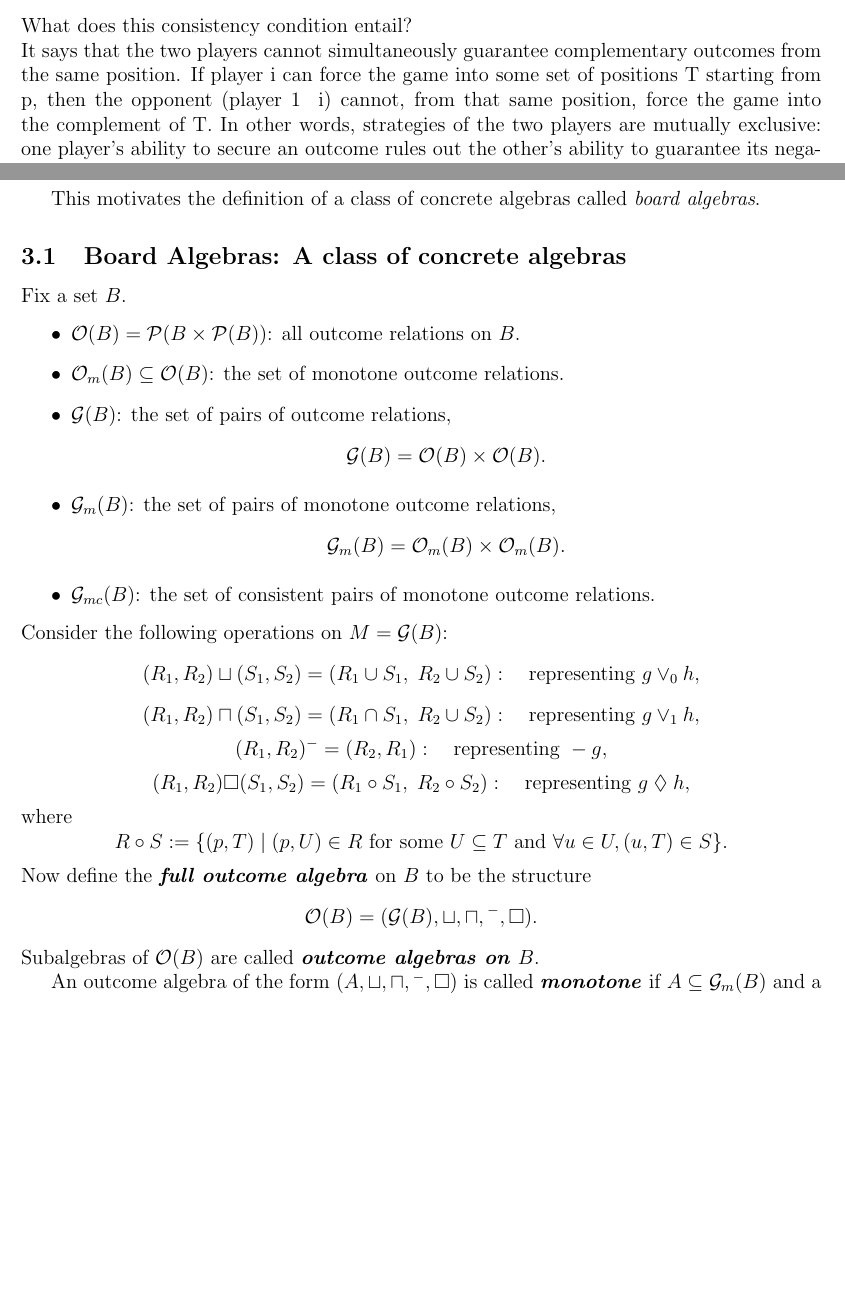
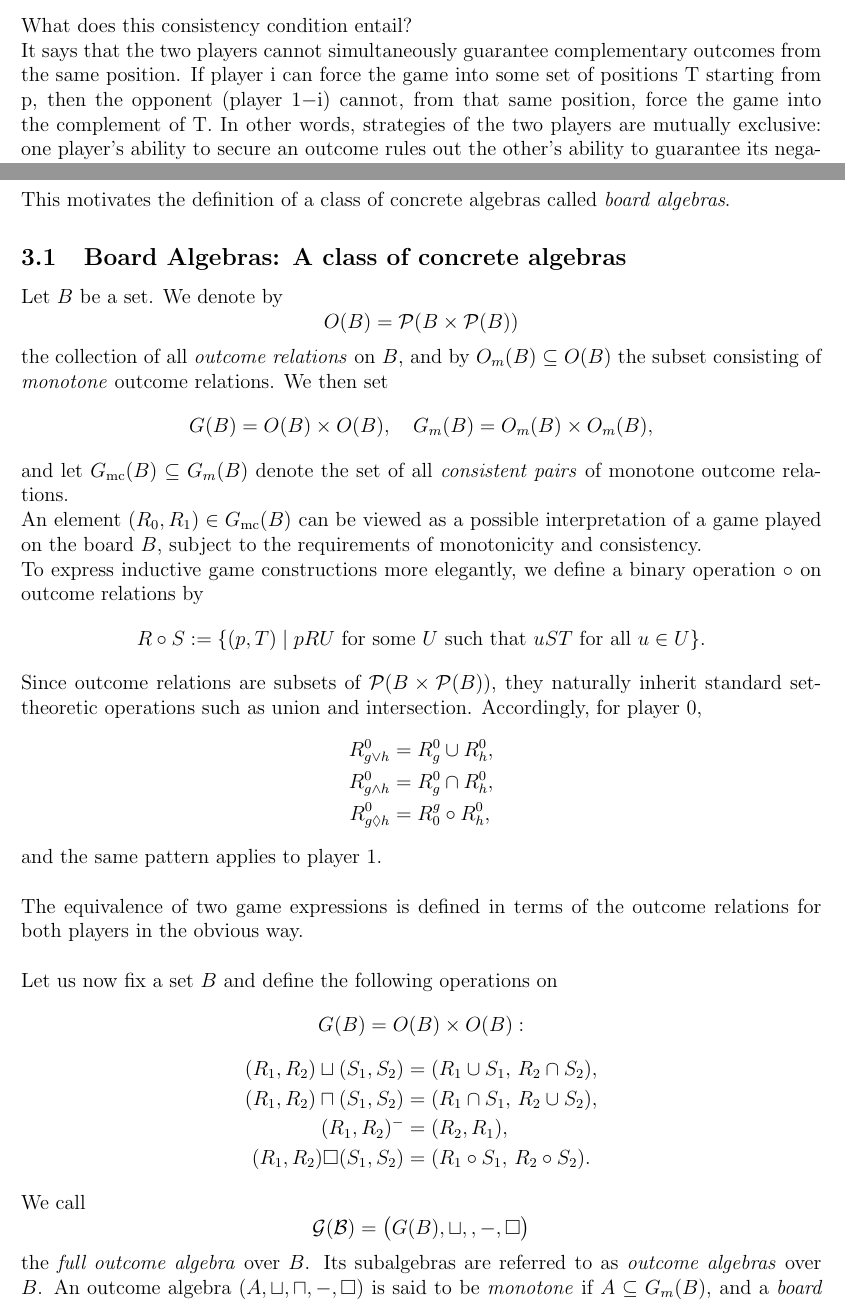
Before and after one commit to SAHOO98/Strategy_Algebra, a LaTeX paper (godhuli/Representation_of_Game_Algebra_Venema_Godhuli.tex): two parts of pages 2 and 4 of 14, joined at a grey line, cut so that both start at the same text, the shorter picture padded with empty space. The pictures show the PDF file godhuli/Representation_of_Game_Algebra_Venema_Godhuli.pdf that the author committed with the source.

Commit message:
godhuli\'s updates

```diff
--- a/godhuli/Representation_of_Game_Algebra_Venema_Godhuli.tex
+++ b/godhuli/Representation_of_Game_Algebra_Venema_Godhuli.tex
@@ -66,28 +65,38 @@ Thus,
 \[
 R^g_i \subseteq \mathcal{P}(B \times \mathcal{P}(B)), \quad i = 0,1.
 \]
-
 This motivates the definition of a class of concrete algebras
 called \emph{board algebras}.
-\subsection{Board Algebras: A class of concrete algebras}
-Fix a set $B$.
-\begin{itemize}
-    \item $\mathcal{O}(B) = \mathcal{P}(B \times \mathcal{P}(B))$: all outcome relations on $B$.
-    \item $\mathcal{O}_m(B) \subseteq \mathcal{O}(B)$: the set of monotone outcome relations.
-    \item $\mathcal{G}(B)$: the set of pairs of outcome relations,
-    \[
-    \mathcal{G}(B) = \mathcal{O}(B) \times \mathcal{O}(B).
-    \]
-    \item $\mathcal{G}_m(B)$: the set of pairs of monotone outcome relations,
-    \[
-    \mathcal{G}_m(B) = \mathcal{O}_m(B) \times \mathcal{O}_m(B).
-    \]
-    \item $\mathcal{G}_{mc}(B)$: the set of consistent pairs of monotone outcome relations.
-\end{itemize}
-\end{definition} \\ \\ \\
-Consider the following operations on $M = \mathcal{G}(B)$:
+\subsection{Board Algebras: A class of concrete algebras} \\
+Let \( B \) be a set. We denote by
 \[
-(R_1, R_2) \sqcup (S_1, S_2) = (R_1 \cup S_1, \; R_2 \cup S_2):
-\quad \text{representing } g \vee_{0} h,
+O(B) = \mathcal{P}(B \times \mathcal{P}(B))
+\]
+the collection of all \emph{outcome relations} on \( B \), and by \( O_m(B) \subseteq O(B) \) the subset consisting of \emph{monotone} outcome relations.
+We then set
+\[
+G(B) = O(B) \times O(B), \quad
+G_m(B) = O_m(B) \times O_m(B),
+\]
+and let \( G_{\mathrm{mc}}(B) \subseteq G_m(B) \) denote the set of all \emph{consistent pairs} of monotone outcome relations.\\
+An element \( (R_0, R_1) \in G_{\mathrm{mc}}(B) \) can be viewed as a possible interpretation of a game played on the board \( B \), subject to the requirements of monotonicity and consistency.\\
+To express inductive game constructions more elegantly, we define a binary operation \( \circ \) on outcome relations by
+\[
+R \circ S := \{ (p, T) \mid pR U \text{ for some } U \text{ such that } uS T \text{ for all } u \in U \}.
+\]
+Since outcome relations are subsets of \( \mathcal{P}(B \times \mathcal{P}(B)) \), they naturally inherit standard set-theoretic operations such as union and intersection.
+Accordingly, for player \( 0 \),
+\[
+\begin{aligned}
+R_{g \lor h}^0 &= R_g^0 \cup R_h^{0}, \\
+R_{g \land h}^0 &= R_g^0 \cap R_h^0, \\
+R_{g \lozenge h}^0 &= R^g_0 \circ R_h^0,
+\end{aligned}
+\]
+and the same pattern applies to player \( 1 \).\\ \\
+The equivalence of two game expressions is defined in terms of the outcome relations for both players in the obvious way. \\ \\
+Let us now fix a set \( B \) and define the following operations on
+\[
+G(B) = O(B) \times O(B):
 \]
 \[
@@ -96 +110,7 @@ Consider the following operations on $M = \mathcal{G}(B)$:
+We call
+\[
+\mathcal{G(B)} = \big(G(B), \sqcup, \sqcapcap, -, \square \big)
 \]
+the \emph{full outcome algebra} over \( B \).
+Its subalgebras are referred to as \emph{outcome algebras} over \( B \).
+An outcome algebra \( (A, \sqcup, \sqcap, -}, \square) \) is said to be \emph{monotone} if \( A \subseteq G_m(B) \), and a \emph{board algebra} if \( A \subseteq G_{\mathrm{mc}}(B) \).\\ \\
@@ -97 +118,3 @@ Consider the following operations on $M = \mathcal{G}(B)$:
 \[
+\mathcal{G}}_m(B) = \big(G_m(B), \sqcup, \sqcap, -, \square\big), \quad
+\mathcal{G}_{\mathrm{mc}}(B) = \big(G_{\mathrm{mc}}(B), \sqcup, \sqcap, -, \square\big),
@@ -107,18 +121,0 @@ where
-R \circ S := \{ (p, T) \mid (p, U) \in R \text{ for some } U \subseteq T
-\text{ and } \forall u \in U, (u, T) \in S \}.
-\]
-Now define the \textbf{\emph{full outcome algebra}} on $B$ to be the structure
-\[
-\mathcal{O}(B) = (\mathcal{G}(B), \sqcup, \sqcap, {}^{-}, \square).
-\]
-Subalgebras of $\mathcal{O}(B)$ are called \textbf{\emph{outcome algebras on $B$}}.
-
-An outcome algebra of the form $(A, \sqcup, \sqcap, {}^{-}, \square)$
-is called \textbf{\emph{monotone}} if $A \subseteq \mathcal{G}_m(B)$
-and a \textbf{\emph{board algebra}} if $A \subseteq \mathcal{G}_{mc}(B)$.
-
-The \textbf{\emph{full monotone outcome algebra}} on $B$ and the \textbf{\emph{full board algebra}} on $B$
-are defined as the structures
-\[
-\mathcal{G}_m(B) = (\mathcal{G}_m(B), \sqcup, \sqcap, {}^{-}, \square),
-\quad
@@ -150,0 +132 @@ y \preceq z & \to & x \; \lozenge \; y \preceq x \; \lozenge \; z & \text{(G11)}
+x \lor x \approx x & & x \land x \approx x & \text{(G1)} \\[4pt]
@@ -269,13 +261,13 @@ let $Q_{\lozenge}$ be the outcome relation on the board of prime filters of $\ma
 p Q_{\lozenge} T \quad \text{iff} \quad \lozenge a \in p \ \text{for all } a \in F_{T}.
 \]
 It can be checked this outcome relation is monotone. \\ \\
-Below we state and sketch the proof of The Prime Filter Theorem which will be useful now and what is to come. \\ \\
+Below we state and sketch the proof of The Prime Filter Theorem which will be useful now and in what is to come. \\ \\
 \textbf{Theorem:} $(D,\vee,\wedge)$ be a distributive lattice and let $F$ be a filter with $x_0\notinF$.
 Then there is a prime filter $P$ such that $x_0\notin P$ and $F\subseteq P$.\\ \\
 \textbf{Proof:} The proof idea is as follows: We can consider the set of all such filters K with the property that $x_0 \notin K $. This set is non-empty. It can be shown every chain has an upper bound. So by Zorn's lemma, this set will have a maximal element. This maximal element can be shown to qualify as the prime filter we are looking for. \\ \\
 \textbf{Proposition:} For any distributive lattice $\mathcal{D}=(D, \vee, \wedge, \lozenge)$, the map $(\cdot)^{\wedge}$ is an embedding of $D$ in
 $(\mathcal{P}(B_D), \cup, \cap,m_{Q_{\lozenge}})$. \\ \\
-\textbf{Proof:} Checking that the binary operations are respected follows from definitions of $\wedge$, filter and a prime filter. \\
+\textbf{Proof:} Checking that the binary operations are respected follows from definitions of $\wedge$, filter and prime filter. \\
 That this map is injective is proved as follows:
 Suppose $\widehat{a} = \widehat{b}$ but $a \neq b$. WLOG $a \nleq b$
 Consider the filter
```
Also changed, not shown: godhuli/Representation_of_Game_Algebra_Venema_Godhuli.pdf, godhuli/Representation_of_Game_Algebra_Venema_Godhuli.tex (88 more changed lines).
